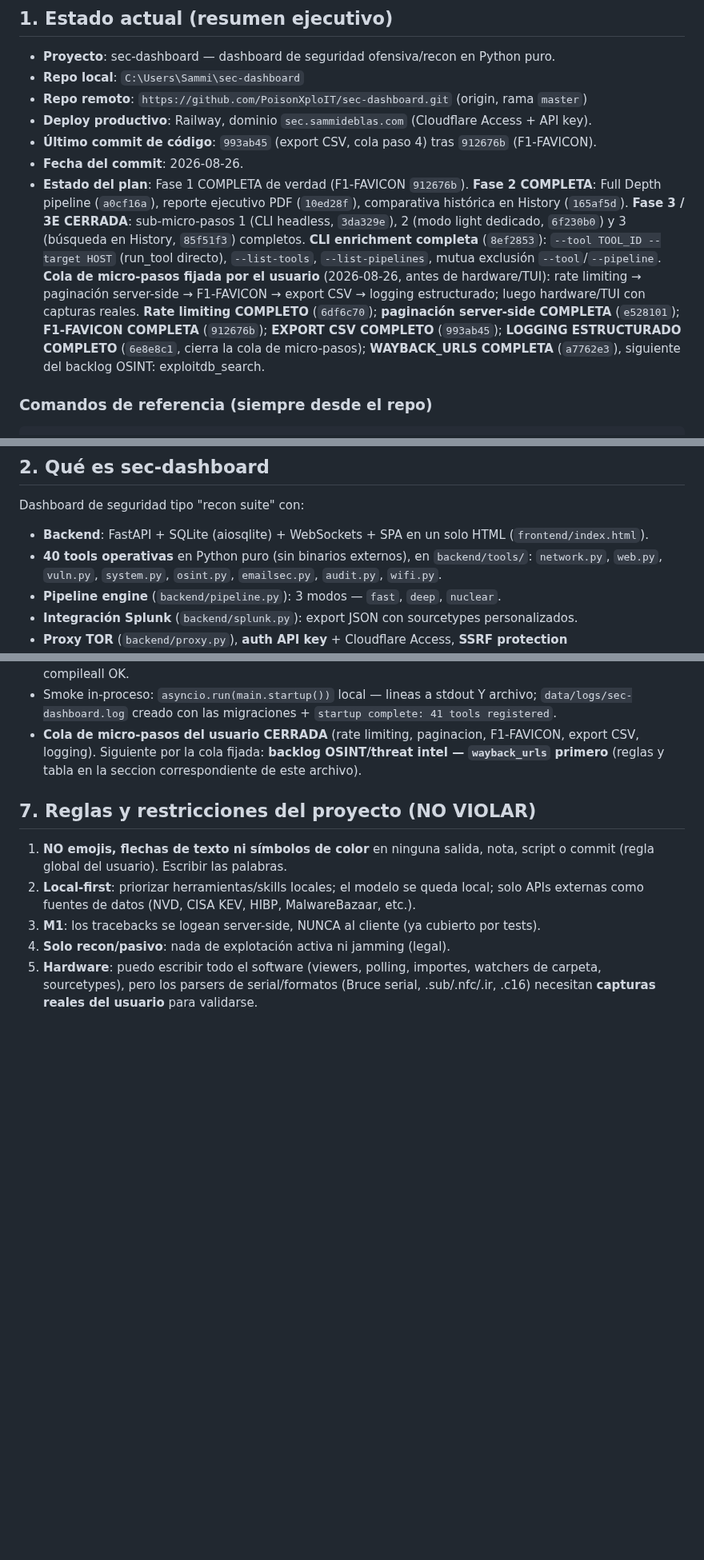
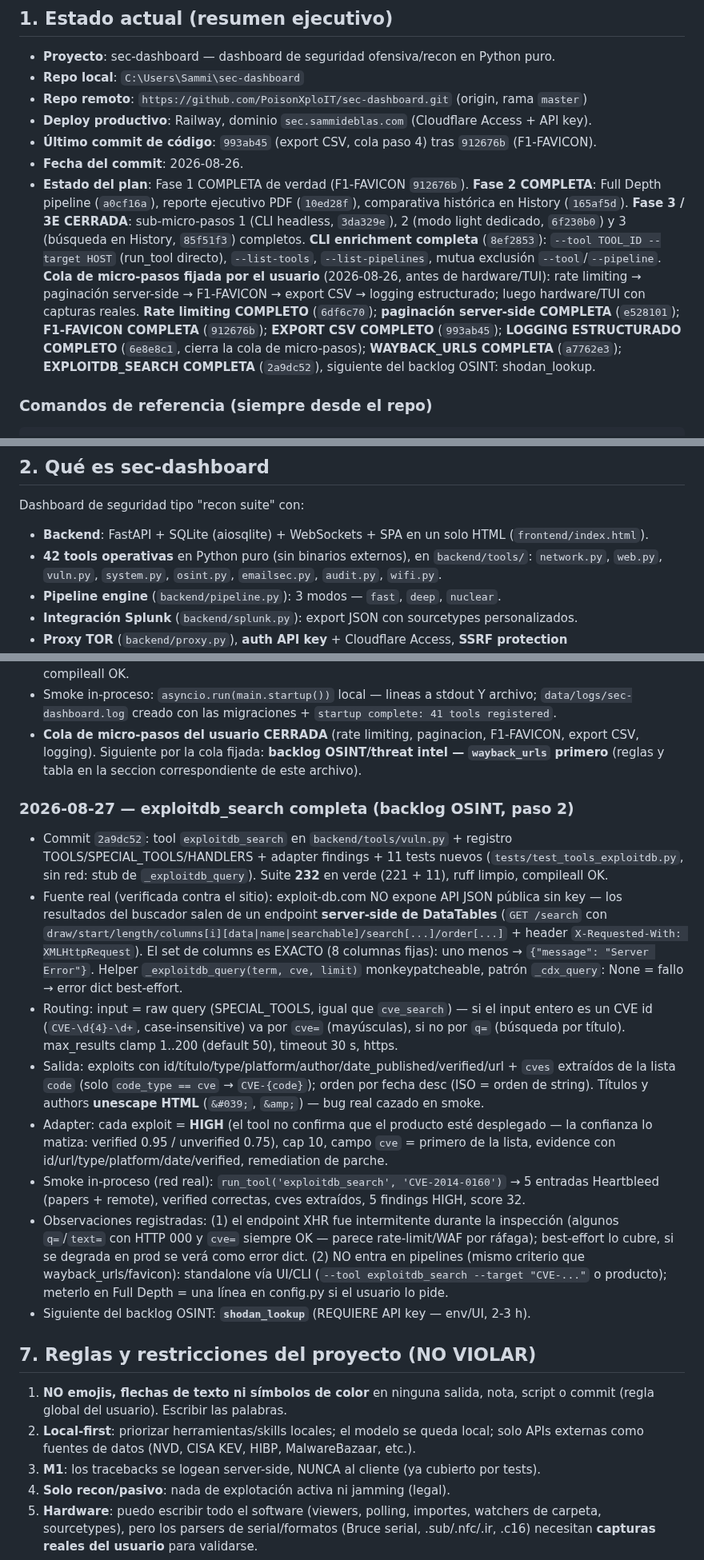
Before and after one commit to PoisonXploIT/sec-dashboard, a Markdown page: SEGUIMIENTO.md, 3 parts joined by grey strips. Shown at 80% size. Drawn GitHub-style; blank space fills up the shorter version.

Commit message:
docs: SEGUIMIENTO — exploitdb_search completo (2a9dc52), siguiente backlog OSINT shodan_lookup, suite 232

```diff
--- a/SEGUIMIENTO.md
+++ b/SEGUIMIENTO.md
@@ -15,7 +15,7 @@
 - **Deploy productivo**: Railway, dominio `sec.sammideblas.com` (Cloudflare Access + API key).
 - **Último commit de código**: `993ab45` (export CSV, cola paso 4) tras `912676b` (F1-FAVICON).
 - **Fecha del commit**: 2026-08-26.
-- **Estado del plan**: Fase 1 COMPLETA de verdad (F1-FAVICON `912676b`). **Fase 2 COMPLETA**: Full Depth pipeline (`a0cf16a`), reporte ejecutivo PDF (`10ed28f`), comparativa histórica en History (`165af5d`). **Fase 3 / 3E CERRADA**: sub-micro-pasos 1 (CLI headless, `3da329e`), 2 (modo light dedicado, `6f230b0`) y 3 (búsqueda en History, `85f51f3`) completos. **CLI enrichment completa** (`8ef2853`): `--tool TOOL_ID --target HOST` (run_tool directo), `--list-tools`, `--list-pipelines`, mutua exclusión `--tool`/`--pipeline`. **Cola de micro-pasos fijada por el usuario** (2026-08-26, antes de hardware/TUI): rate limiting → paginación server-side → F1-FAVICON → export CSV → logging estructurado; luego hardware/TUI con capturas reales. **Rate limiting COMPLETO** (`6df6c70`); **paginación server-side COMPLETA** (`e528101`); **F1-FAVICON COMPLETA** (`912676b`); **EXPORT CSV COMPLETO** (`993ab45`); **LOGGING ESTRUCTURADO COMPLETO** (`6e8e8c1`, cierra la cola de micro-pasos); **WAYBACK_URLS COMPLETA** (`a7762e3`), siguiente del backlog OSINT: exploitdb_search.
+- **Estado del plan**: Fase 1 COMPLETA de verdad (F1-FAVICON `912676b`). **Fase 2 COMPLETA**: Full Depth pipeline (`a0cf16a`), reporte ejecutivo PDF (`10ed28f`), comparativa histórica en History (`165af5d`). **Fase 3 / 3E CERRADA**: sub-micro-pasos 1 (CLI headless, `3da329e`), 2 (modo light dedicado, `6f230b0`) y 3 (búsqueda en History, `85f51f3`) completos. **CLI enrichment completa** (`8ef2853`): `--tool TOOL_ID --target HOST` (run_tool directo), `--list-tools`, `--list-pipelines`, mutua exclusión `--tool`/`--pipeline`. **Cola de micro-pasos fijada por el usuario** (2026-08-26, antes de hardware/TUI): rate limiting → paginación server-side → F1-FAVICON → export CSV → logging estructurado; luego hardware/TUI con capturas reales. **Rate limiting COMPLETO** (`6df6c70`); **paginación server-side COMPLETA** (`e528101`); **F1-FAVICON COMPLETA** (`912676b`); **EXPORT CSV COMPLETO** (`993ab45`); **LOGGING ESTRUCTURADO COMPLETO** (`6e8e8c1`, cierra la cola de micro-pasos); **WAYBACK_URLS COMPLETA** (`a7762e3`); **EXPLOITDB_SEARCH COMPLETA** (`2a9dc52`), siguiente del backlog OSINT: shodan_lookup.
 
 ### Comandos de referencia (siempre desde el repo)
 
@@ -34,7 +34,7 @@ git push origin master                        # dispara CI en GitHub
 Dashboard de seguridad tipo "recon suite" con:
 
 - **Backend**: FastAPI + SQLite (aiosqlite) + WebSockets + SPA en un solo HTML (`frontend/index.html`).
-- **40 tools operativas** en Python puro (sin binarios externos), en `backend/tools/`:
+- **42 tools operativas** en Python puro (sin binarios externos), en `backend/tools/`:
   `network.py`, `web.py`, `vuln.py`, `system.py`, `osint.py`, `emailsec.py`, `audit.py`, `wifi.py`.
 - **Pipeline engine** (`backend/pipeline.py`): 3 modos — `fast`, `deep`, `nuclear`.
 - **Integración Splunk** (`backend/splunk.py`): export JSON con sourcetypes personalizados.
@@ -461,6 +461,16 @@ Reglas para cada tool de este backlog:
 - Smoke in-proceso: `asyncio.run(main.startup())` local — lineas a stdout Y archivo; `data/logs/sec-dashboard.log` creado con las migraciones + `startup complete: 41 tools registered`.
 - **Cola de micro-pasos del usuario CERRADA** (rate limiting, paginacion, F1-FAVICON, export CSV, logging). Siguiente por la cola fijada: **backlog OSINT/threat intel — `wayback_urls` primero** (reglas y tabla en la seccion correspondiente de este archivo).
 
+### 2026-08-27 — exploitdb_search completa (backlog OSINT, paso 2)
+- Commit `2a9dc52`: tool `exploitdb_search` en `backend/tools/vuln.py` + registro TOOLS/SPECIAL_TOOLS/HANDLERS + adapter findings + 11 tests nuevos (`tests/test_tools_exploitdb.py`, sin red: stub de `_exploitdb_query`). Suite **232** en verde (221 + 11), ruff limpio, compileall OK.
+- Fuente real (verificada contra el sitio): exploit-db.com NO expone API JSON pública sin key — los resultados del buscador salen de un endpoint **server-side de DataTables** (`GET /search` con `draw/start/length/columns[i][data|name|searchable]/search[...]/order[...]` + header `X-Requested-With: XMLHttpRequest`). El set de columns es EXACTO (8 columnas fijas): uno menos → `{"message": "Server Error"}`. Helper `_exploitdb_query(term, cve, limit)` monkeypatcheable, patrón `_cdx_query`: None = fallo → error dict best-effort.
+- Routing: input = raw query (SPECIAL_TOOLS, igual que `cve_search`) — si el input entero es un CVE id (`CVE-\d{4}-\d+`, case-insensitive) va por `cve=` (mayúsculas), si no por `q=` (búsqueda por título). max_results clamp 1..200 (default 50), timeout 30 s, https.
+- Salida: exploits con id/título/type/platform/author/date_published/verified/url + `cves` extraídos de la lista `code` (solo `code_type == cve` → `CVE-{code}`); orden por fecha desc (ISO = orden de string). Títulos y authors **unescape HTML** (`&#039;`, `&amp;`) — bug real cazado en smoke.
+- Adapter: cada exploit = **HIGH** (el tool no confirma que el producto esté desplegado — la confianza lo matiza: verified 0.95 / unverified 0.75), cap 10, campo `cve` = primero de la lista, evidence con id/url/type/platform/date/verified, remediation de parche.
+- Smoke in-proceso (red real): `run_tool('exploitdb_search', 'CVE-2014-0160')` → 5 entradas Heartbleed (papers + remote), verified correctas, cves extraídos, 5 findings HIGH, score 32.
+- Observaciones registradas: (1) el endpoint XHR fue intermitente durante la inspección (algunos `q=`/`text=` con HTTP 000 y `cve=` siempre OK — parece rate-limit/WAF por ráfaga); best-effort lo cubre, si se degrada en prod se verá como error dict. (2) NO entra en pipelines (mismo criterio que wayback_urls/favicon): standalone vía UI/CLI (`--tool exploitdb_search --target "CVE-..."` o producto); meterlo en Full Depth = una línea en config.py si el usuario lo pide.
+- Siguiente del backlog OSINT: **`shodan_lookup`** (REQUIERE API key — env/UI, 2-3 h).
+
 ## 7. Reglas y restricciones del proyecto (NO VIOLAR)
 
 1. **NO emojis, flechas de texto ni símbolos de color** en ninguna salida, nota, script o commit (regla global del usuario). Escribir las palabras.
```
Also changed, not shown: other parts of SEGUIMIENTO.md (+4 -4 lines).
